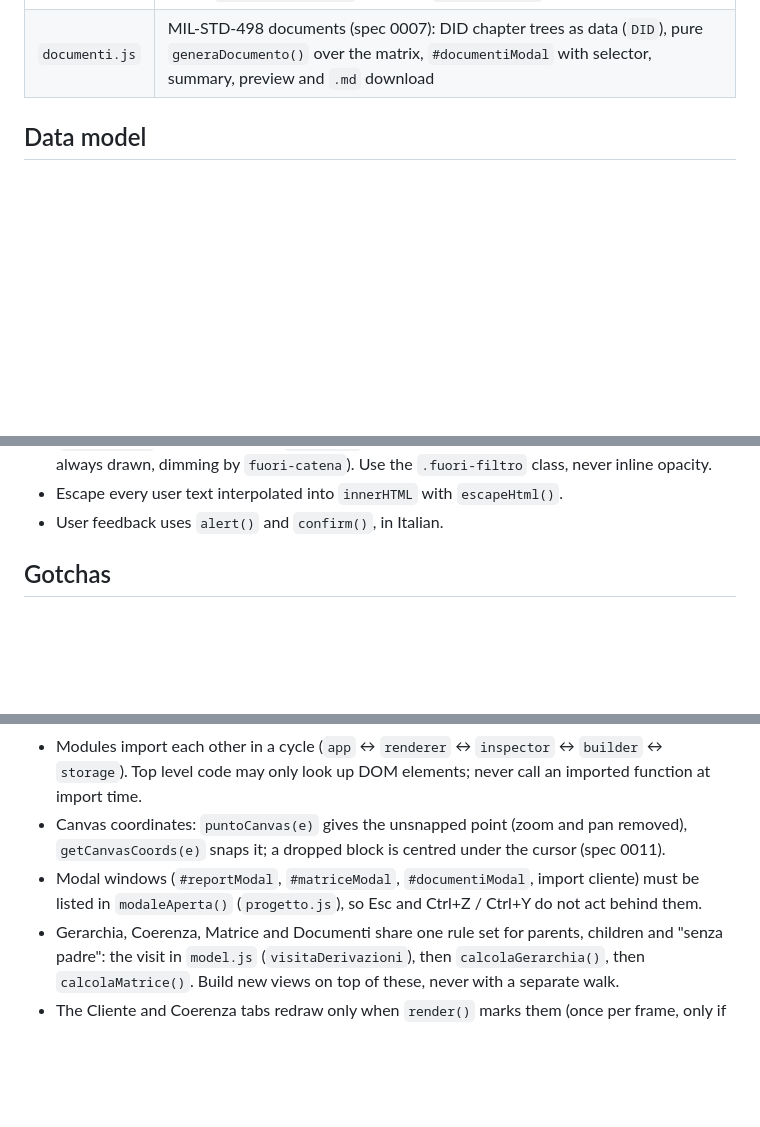
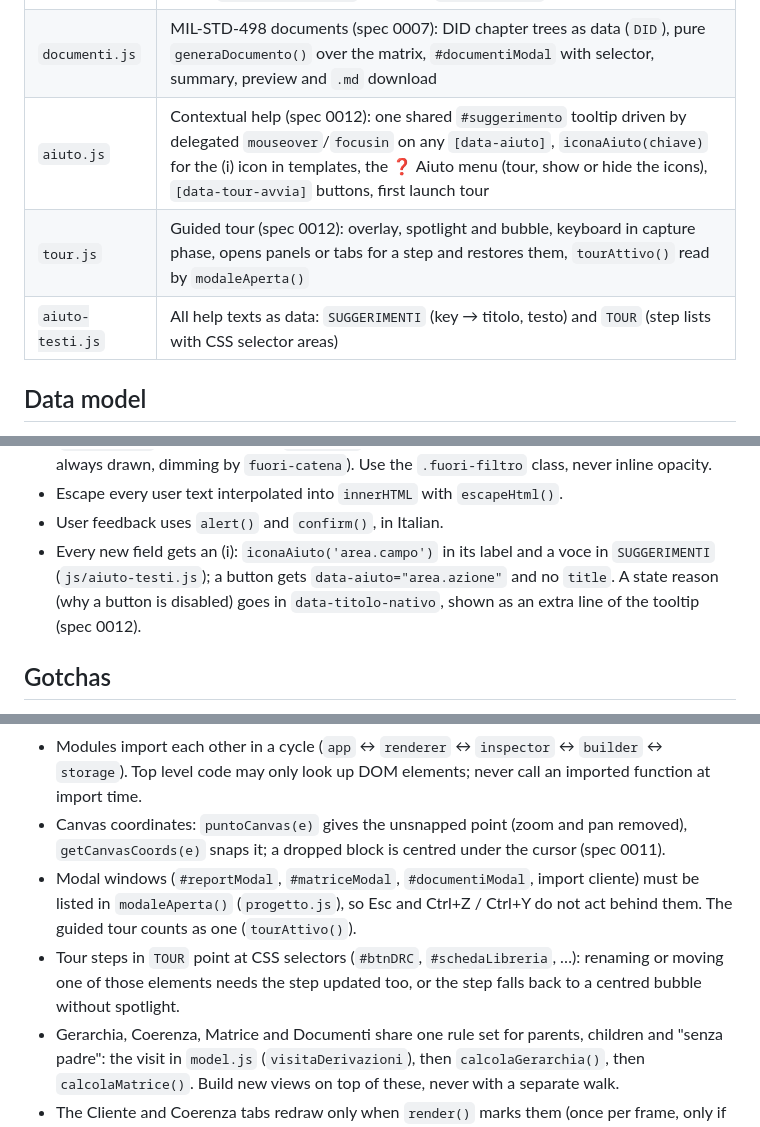
Before and after one commit to Mattemn97/modellatore-progetti, a Markdown page: js/AGENTS.md, 3 parts joined by grey strips. GitHub-like rendering; blank space fills up the shorter version.

Commit message:
Sync: moduli e convenzioni dell'aiuto contestuale in js/AGENTS.md
Co-Authored-By: Claude Opus 5.5 <noreply@anthropic.com>

```diff
--- a/js/AGENTS.md
+++ b/js/AGENTS.md
@@ -24,6 +24,9 @@ All app logic. Modules share one mutable global state from `state.js`; any chang
 | `matrice.js` | Traceability matrix (spec 0006): pure `calcolaMatrice()` grouped by requirement id (also returns `voci`, every entry in group order), `filtraMatrice()`, `#matriceModal`, Markdown export; exports `cellaMd()` / `tabellaMd()` |
 | `filtri.js` | Canvas filters (spec 0008): view only state (classe, documento, categoria, sottocategoria, attenua or nascondi), pure rules `requisitoIncluso()` / `bloccoPassa()` / `bloccoIncluso()` / `classePassa()`, the `#pannelloFiltri` panel; `riallineaFiltri()` runs from `initLibrary()` |
 | `documenti.js` | MIL-STD-498 documents (spec 0007): DID chapter trees as data (`DID`), pure `generaDocumento()` over the matrix, `#documentiModal` with selector, summary, preview and `.md` download |
+| `aiuto.js` | Contextual help (spec 0012): one shared `#suggerimento` tooltip driven by delegated `mouseover`/`focusin` on any `[data-aiuto]`, `iconaAiuto(chiave)` for the (i) icon in templates, the ❓ Aiuto menu (tour, show or hide the icons), `[data-tour-avvia]` buttons, first launch tour |
+| `tour.js` | Guided tour (spec 0012): overlay, spotlight and bubble, keyboard in capture phase, opens panels or tabs for a step and restores them, `tourAttivo()` read by `modaleAperta()` |
+| `aiuto-testi.js` | All help texts as data: `SUGGERIMENTI` (key → titolo, testo) and `TOUR` (step lists with CSS selector areas) |
 
 ## Data model
 
@@ -52,6 +55,7 @@ All app logic. Modules share one mutable global state from `state.js`; any chang
 - What the canvas dims or hides is decided once per `render()` by `calcolaInclusi()` (`renderer.js`) from the rules in `filtri.js`; a Gerarchia chain overrides it (chain elements always drawn, dimming by `fuori-catena`). Use the `.fuori-filtro` class, never inline opacity.
 - Escape every user text interpolated into `innerHTML` with `escapeHtml()`.
 - User feedback uses `alert()` and `confirm()`, in Italian.
+- Every new field gets an (i): `iconaAiuto('area.campo')` in its label and a voce in `SUGGERIMENTI` (`js/aiuto-testi.js`); a button gets `data-aiuto="area.azione"` and no `title`. A state reason (why a button is disabled) goes in `data-titolo-nativo`, shown as an extra line of the tooltip (spec 0012).
 
 ## Gotchas
 
@@ -62,7 +66,8 @@ All app logic. Modules share one mutable global state from `state.js`; any chang
 - `render()` also fills in missing fields on the model (`edge.waypoints`, `node.pinPositions`) and runs on every mousemove while dragging.
 - Modules import each other in a cycle (`app` ↔ `renderer` ↔ `inspector` ↔ `builder` ↔ `storage`). Top level code may only look up DOM elements; never call an imported function at import time.
 - Canvas coordinates: `puntoCanvas(e)` gives the unsnapped point (zoom and pan removed), `getCanvasCoords(e)` snaps it; a dropped block is centred under the cursor (spec 0011).
-- Modal windows (`#reportModal`, `#matriceModal`, `#documentiModal`, import cliente) must be listed in `modaleAperta()` (`progetto.js`), so Esc and Ctrl+Z / Ctrl+Y do not act behind them.
+- Modal windows (`#reportModal`, `#matriceModal`, `#documentiModal`, import cliente) must be listed in `modaleAperta()` (`progetto.js`), so Esc and Ctrl+Z / Ctrl+Y do not act behind them. The guided tour counts as one (`tourAttivo()`).
+- Tour steps in `TOUR` point at CSS selectors (`#btnDRC`, `#schedaLibreria`, …): renaming or moving one of those elements needs the step updated too, or the step falls back to a centred bubble without spotlight.
 - Gerarchia, Coerenza, Matrice and Documenti share one rule set for parents, children and "senza padre": the visit in `model.js` (`visitaDerivazioni`), then `calcolaGerarchia()`, then `calcolaMatrice()`. Build new views on top of these, never with a separate walk.
 - The Cliente and Coerenza tabs redraw only when `render()` marks them (once per frame, only if visible). A change that skips `render()` but alters what they show (e.g. the project rename, which calls only `renderUI()`) must call `segnaSchedaCoerenzaDaAggiornare()` itself. `#reportModal` is shared by the Apri window (`progetto.js`) and the Changelog window (`libreria.js`).
 - The banner under the header has one owner, `progetto.js`; `libreria.js` feeds it through `impostaStatoLibreriaBanner({ conflitto, avviso })`. Priority: project conflict, library conflict, project save error, notices.
```
